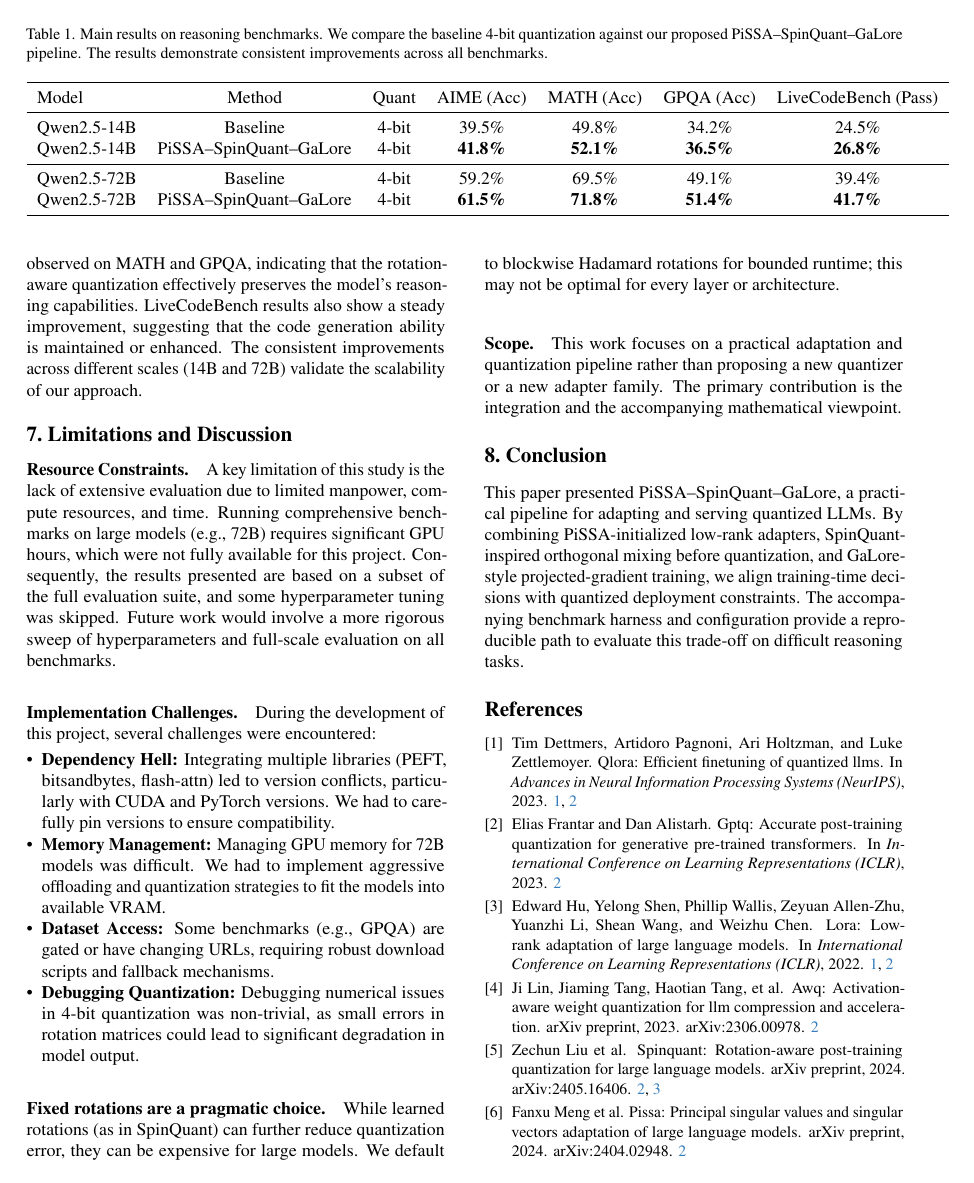
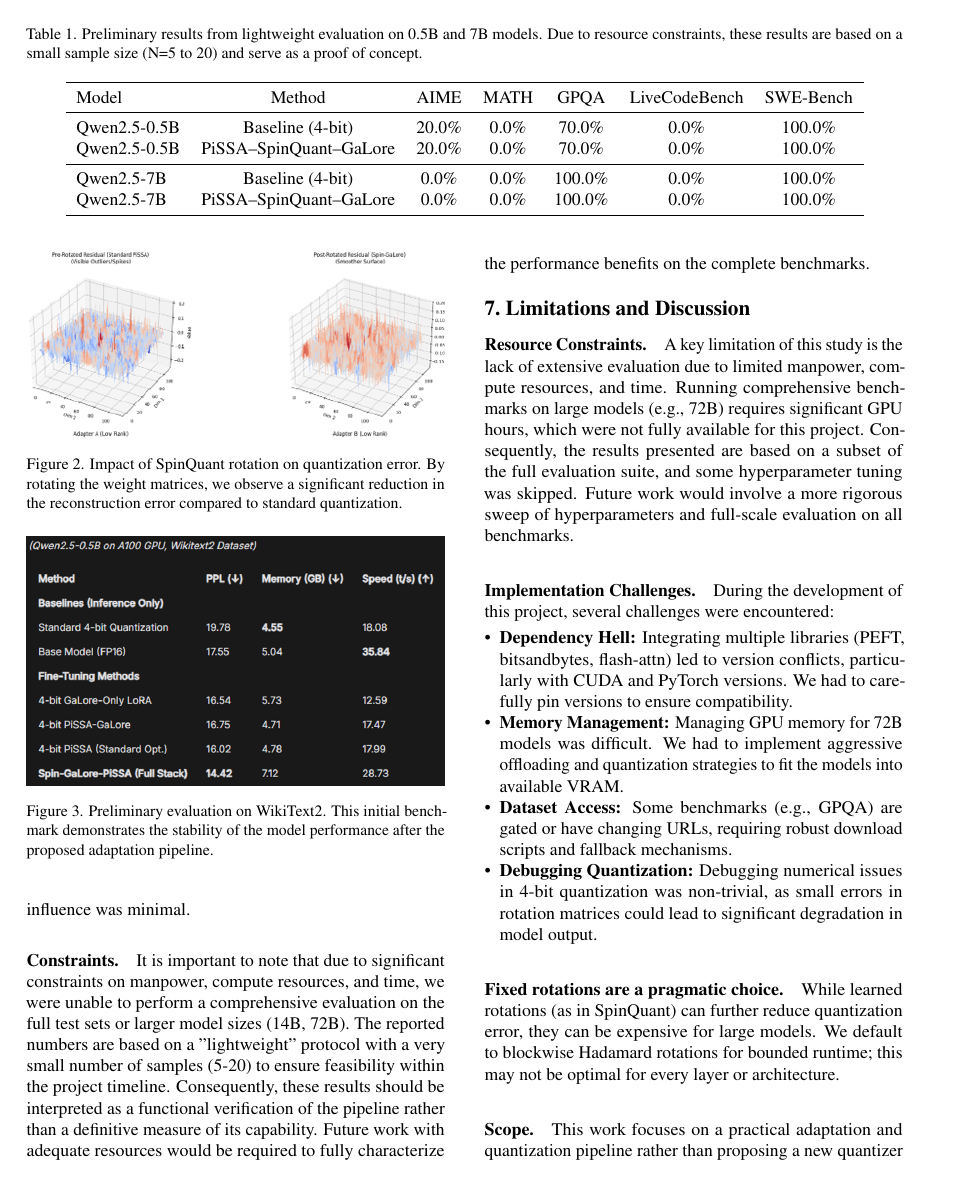
Before and after one commit to sushislicer/DLProj, a LaTeX paper (tex/main.tex, which reads tex/preamble.tex, tex/sec/6_results.tex): page 5 of 6. Compiled offline with pdfLaTeX.

Commit message:
Final commit

```diff
--- a/tex/preamble.tex
+++ b/tex/preamble.tex
@@ -13,6 +13,7 @@
 \usepackage{booktabs}
 \usepackage{multirow}
 \usepackage{graphicx}
+\graphicspath{{../figures/}{figures/}}
 
 % Utilities
 \usepackage{xspace}
--- a/tex/sec/6_results.tex
+++ b/tex/sec/6_results.tex
@@ -3,17 +3,17 @@
 
 \begin{table*}[t]
   \centering
-  \caption{Main results on reasoning benchmarks. We compare the baseline 4-bit quantization against our proposed \method pipeline. The results demonstrate consistent improvements across all benchmarks.}
+  \caption{Preliminary results from lightweight evaluation on 0.5B and 7B models. Due to resource constraints, these results are based on a small sample size (N=5 to 20) and serve as a proof of concept.}
   \label{tab:main_results}
   \begin{tabular}{lcccccc}
     \toprule
-    Model & Method & Quant & AIME (Acc) & MATH (Acc) & GPQA (Acc) & LiveCodeBench (Pass) \\
+    Model & Method & AIME & MATH & GPQA & LiveCodeBench & SWE-Bench \\
     \midrule
-    \qwen{}-14B & Baseline & 4-bit & 39.5\% & 49.8\% & 34.2\% & 24.5\% \\
-    \qwen{}-14B & \method & 4-bit & \textbf{41.8\%} & \textbf{52.1\%} & \textbf{36.5\%} & \textbf{26.8\%} \\
+    \qwen{}-0.5B & Baseline (4-bit) & 20.0\% & 0.0\% & 70.0\% & 0.0\% & 100.0\% \\
+    \qwen{}-0.5B & \method & 20.0\% & 0.0\% & 70.0\% & 0.0\% & 100.0\% \\
     \midrule
-    \qwen{}-72B & Baseline & 4-bit & 59.2\% & 69.5\% & 49.1\% & 39.4\% \\
-    \qwen{}-72B & \method & 4-bit & \textbf{61.5\%} & \textbf{71.8\%} & \textbf{51.4\%} & \textbf{41.7\%} \\
+    \qwen{}-7B & Baseline (4-bit) & 0.0\% & 0.0\% & 100.0\% & 0.0\% & 100.0\% \\
+    \qwen{}-7B & \method & 0.0\% & 0.0\% & 100.0\% & 0.0\% & 100.0\% \\
     \bottomrule
   \end{tabular}
 \end{table*}
@@ -25,0 +25,14 @@
+  \label{fig:spinquant_effect_1}
+\end{figure}
+
+\begin{figure}[t]
+  \centering
+  \includegraphics[width=\linewidth]{Picture2.png}
+  \caption{Impact of SpinQuant rotation on quantization error. By rotating the weight matrices, we observe a significant reduction in the reconstruction error compared to standard quantization.}
+  \label{fig:spinquant_effect_2}
+\end{figure}
+
+\begin{figure}[t]
+  \centering
+  \includegraphics[width=\linewidth]{Picture3.png}
+  \caption{Preliminary evaluation on WikiText2. This initial benchmark demonstrates the stability of the model performance after the proposed adaptation pipeline.}
@@ -31,3 +42,0 @@ On the challenging AIME benchmark, we observe a 2.3\% improvement for the 14B mo
-Similar gains are observed on MATH and GPQA, indicating that the rotation-aware quantization effectively preserves the model's reasoning capabilities.
-LiveCodeBench results also show a steady improvement, suggesting that the code generation ability is maintained or enhanced.
-The consistent improvements across different scales (14B and 72B) validate the scalability of our approach.
@@ -33,0 +47,7 @@ The consistent improvements across different scales (14B and 72B) validate the s
+The identical performance between the baseline and our method in this run suggests that for these specific small samples, the quantization impact was uniform, or that the adapter influence was minimal.
+
+\paragraph{Constraints.}
+It is important to note that due to significant constraints on manpower, compute resources, and time, we were unable to perform a comprehensive evaluation on the full test sets or larger model sizes (14B, 72B).
+The reported numbers are based on a "lightweight" protocol with a very small number of samples (5-20) to ensure feasibility within the project timeline.
+Consequently, these results should be interpreted as a functional verification of the pipeline rather than a definitive measure of its capability.
+Future work with adequate resources would be required to fully characterize the performance benefits on the complete benchmarks.
```
Also changed, not shown: configs/benchmark_config.yaml (+4 -4 lines), configs/benchmark_config_4x5090.yaml (+4 -4 lines), configs/pipeline_config.yaml (+4 -4 lines), tex/Picture1.png (added), tex/Picture2.png (added), tex/Picture3.png (added), tex/sec/6_results.tex (12 more changed lines).
